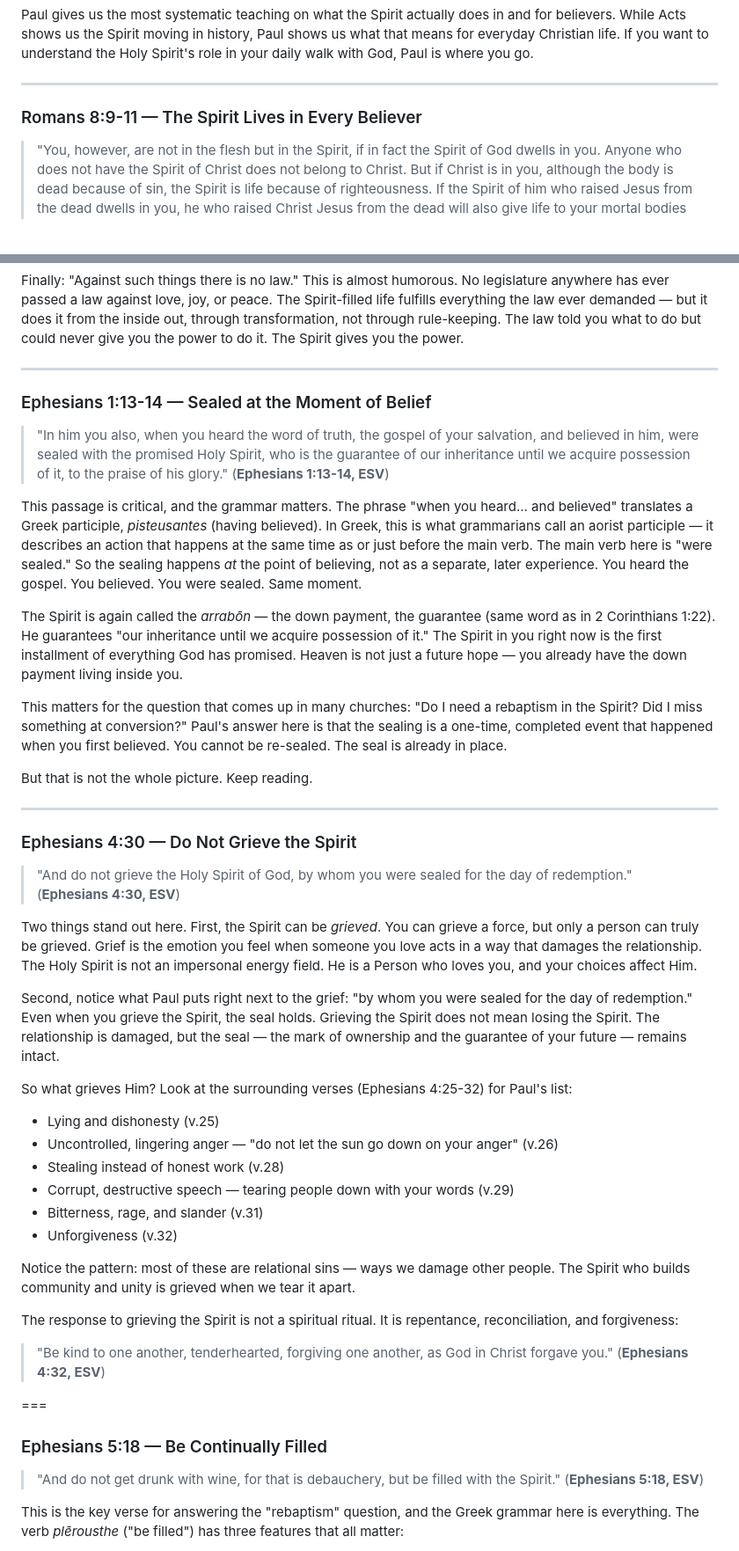
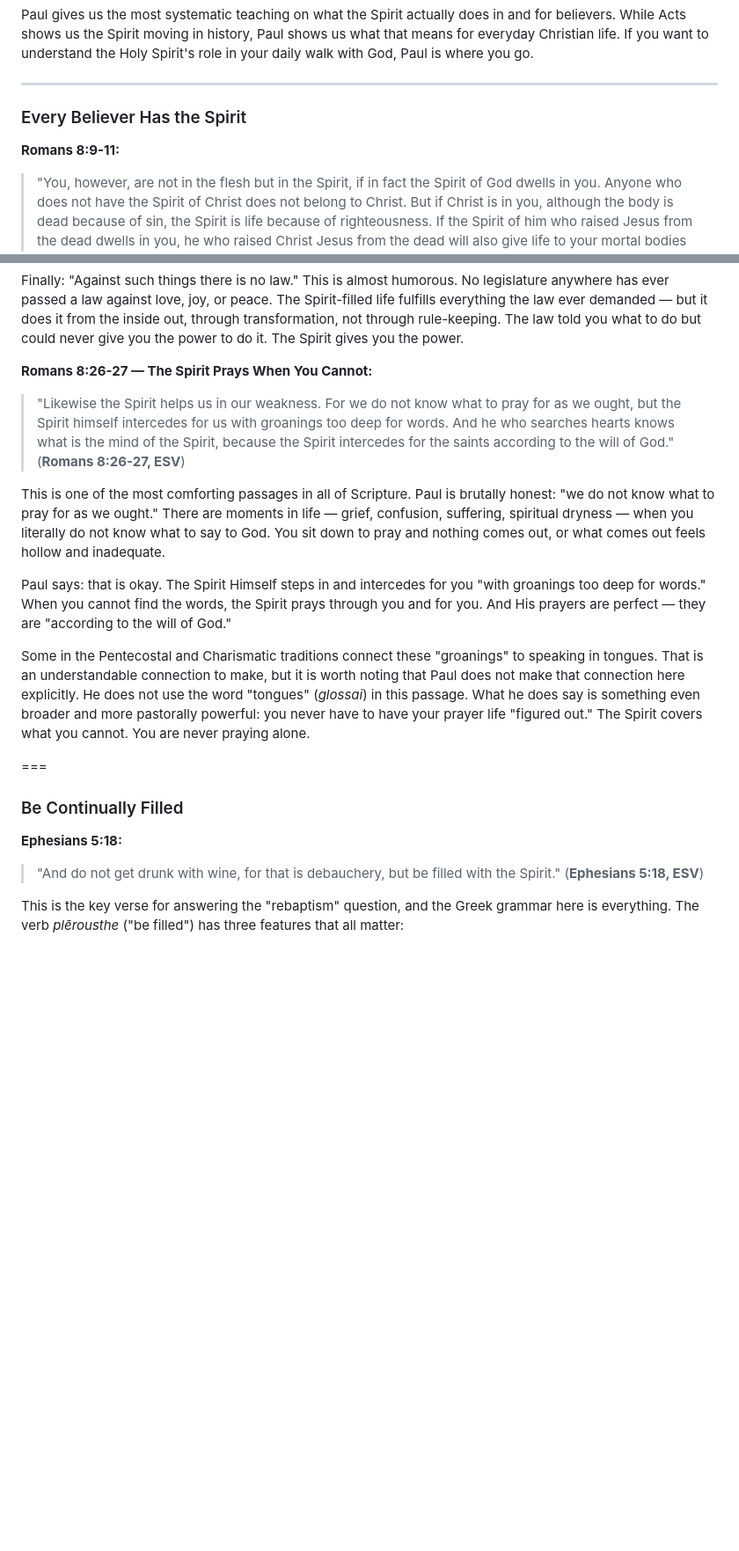
Before and after one commit to dpwhittaker/systematic-theology, a Markdown page: handouts/pneumatology.md, 2 parts joined by grey strips. Shown at 88% size. Drawn GitHub-style; blank space fills up the shorter version.

```diff
--- a/handouts/pneumatology.md
+++ b/handouts/pneumatology.md
@@ -224,7 +224,9 @@ Luke is not giving us a systematic theology of Spirit reception. He is narrating
 Paul gives us the most systematic teaching on what the Spirit actually does in and for believers. While Acts shows us the Spirit moving in history, Paul shows us what that means for everyday Christian life. If you want to understand the Holy Spirit's role in your daily walk with God, Paul is where you go.
 
 ---
-### Romans 8:9-11 — The Spirit Lives in Every Believer
+### Every Believer Has the Spirit
+
+**Romans 8:9-11:**
 
 > "You, however, are not in the flesh but in the Spirit, if in fact the Spirit of God dwells in you. Anyone who does not have the Spirit of Christ does not belong to Christ. But if Christ is in you, although the body is dead because of sin, the Spirit is life because of righteousness. If the Spirit of him who raised Jesus from the dead dwells in you, he who raised Christ Jesus from the dead will also give life to your mortal bodies through his Spirit who dwells in you." (**Romans 8:9-11, ESV**)
 
@@ -288,45 +306,20 @@ And notice: it is *fruit*, not *work*. Fruit is not something you manufacture by
 
 Finally: "Against such things there is no law." This is almost humorous. No legislature anywhere has ever passed a law against love, joy, or peace. The Spirit-filled life fulfills everything the law ever demanded — but it does it from the inside out, through transformation, not through rule-keeping. The law told you what to do but could never give you the power to do it. The Spirit gives you the power.
 
----
-### Ephesians 1:13-14 — Sealed at the Moment of Belief
+**Romans 8:26-27 — The Spirit Prays When You Cannot:**
 
-> "In him you also, when you heard the word of truth, the gospel of your salvation, and believed in him, were sealed with the promised Holy Spirit, who is the guarantee of our inheritance until we acquire possession of it, to the praise of his glory." (**Ephesians 1:13-14, ESV**)
+> "Likewise the Spirit helps us in our weakness. For we do not know what to pray for as we ought, but the Spirit himself intercedes for us with groanings too deep for words. And he who searches hearts knows what is the mind of the Spirit, because the Spirit intercedes for the saints according to the will of God." (**Romans 8:26-27, ESV**)
 
-This passage is critical, and the grammar matters. The phrase "when you heard... and believed" translates a Greek participle, *pisteusantes* (having believed). In Greek, this is what grammarians call an aorist participle — it describes an action that happens at the same time as or just before the main verb. The main verb here is "were sealed." So the sealing happens *at* the point of believing, not as a separate, later experience. You heard the gospel. You believed. You were sealed. Same moment.
+This is one of the most comforting passages in all of Scripture. Paul is brutally honest: "we do not know what to pray for as we ought." There are moments in life — grief, confusion, suffering, spiritual dryness — when you literally do not know what to say to God. You sit down to pray and nothing comes out, or what comes out feels hollow and inadequate.
 
-The Spirit is again called the *arrabōn* — the down payment, the guarantee (same word as in 2 Corinthians 1:22). He guarantees "our inheritance until we acquire possession of it." The Spirit in you right now is the first installment of everything God has promised. Heaven is not just a future hope — you already have the down payment living inside you.
+Paul says: that is okay. The Spirit Himself steps in and intercedes for you "with groanings too deep for words." When you cannot find the words, the Spirit prays through you and for you. And His prayers are perfect — they are "according to the will of God."
 
-This matters for the question that comes up in many churches: "Do I need a rebaptism in the Spirit? Did I miss something at conversion?" Paul's answer here is that the sealing is a one-time, completed event that happened when you first believed. You cannot be re-sealed. The seal is already in place.
-
-But that is not the whole picture. Keep reading.
-
----
-### Ephesians 4:30 — Do Not Grieve the Spirit
-
-> "And do not grieve the Holy Spirit of God, by whom you were sealed for the day of redemption." (**Ephesians 4:30, ESV**)
-
-Two things stand out here. First, the Spirit can be *grieved*. You can grieve a force, but only a person can truly be grieved. Grief is the emotion you feel when someone you love acts in a way that damages the relationship. The Holy Spirit is not an impersonal energy field. He is a Person who loves you, and your choices affect Him.
-
-Second, notice what Paul puts right next to the grief: "by whom you were sealed for the day of redemption." Even when you grieve the Spirit, the seal holds. Grieving the Spirit does not mean losing the Spirit. The relationship is damaged, but the seal — the mark of ownership and the guarantee of your future — remains intact.
-
-So what grieves Him? Look at the surrounding verses (Ephesians 4:25-32) for Paul's list:
-
-- Lying and dishonesty (v.25)
-- Uncontrolled, lingering anger — "do not let the sun go down on your anger" (v.26)
-- Stealing instead of honest work (v.28)
-- Corrupt, destructive speech — tearing people down with your words (v.29)
-- Bitterness, rage, and slander (v.31)
-- Unforgiveness (v.32)
-
-Notice the pattern: most of these are relational sins — ways we damage other people. The Spirit who builds community and unity is grieved when we tear it apart.
-
-The response to grieving the Spirit is not a spiritual ritual. It is repentance, reconciliation, and forgiveness:
-
-> "Be kind to one another, tenderhearted, forgiving one another, as God in Christ forgave you." (**Ephesians 4:32, ESV**)
+Some in the Pentecostal and Charismatic traditions connect these "groanings" to speaking in tongues. That is an understandable connection to make, but it is worth noting that Paul does not make that connection here explicitly. He does not use the word "tongues" (*glossai*) in this passage. What he does say is something even broader and more pastorally powerful: you never have to have your prayer life "figured out." The Spirit covers what you cannot. You are never praying alone.
 
 ===
-### Ephesians 5:18 — Be Continually Filled
+### Be Continually Filled
+
+**Ephesians 5:18:**
 
 > "And do not get drunk with wine, for that is debauchery, but be filled with the Spirit." (**Ephesians 5:18, ESV**)
 
```
Also changed, not shown: other parts of handouts/pneumatology.md (+34 -16 lines).
